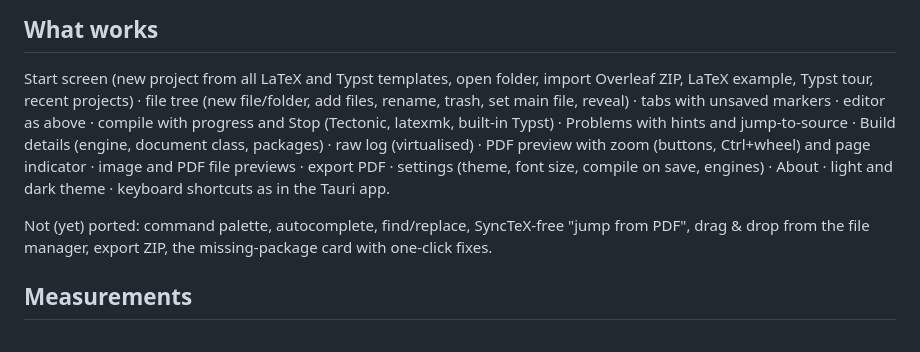
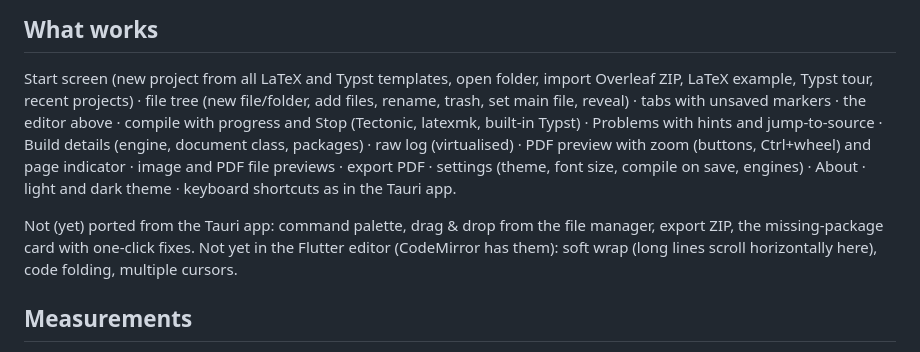
Before and after one commit to nicolasasauer/kerntex, a Markdown page: flutter/README.md, the part around one of its changes. GitHub-like rendering.

```diff
--- a/flutter/README.md
+++ b/flutter/README.md
@@ -80,16 +144,17 @@ Tectonic) and uploads them as artifacts.
 Start screen (new project from all LaTeX and Typst templates, open folder,
 import Overleaf ZIP, LaTeX example, Typst tour, recent projects) · file tree
 (new file/folder, add files, rename, trash, set main file, reveal) · tabs with
-unsaved markers · editor as above · compile with progress and Stop (Tectonic,
+unsaved markers · the editor above · compile with progress and Stop (Tectonic,
 latexmk, built-in Typst) · Problems with hints and jump-to-source · Build
 details (engine, document class, packages) · raw log (virtualised) · PDF
 preview with zoom (buttons, Ctrl+wheel) and page indicator · image and PDF file
 previews · export PDF · settings (theme, font size, compile on save, engines) ·
 About · light and dark theme · keyboard shortcuts as in the Tauri app.
 
-Not (yet) ported: command palette, autocomplete, find/replace, SyncTeX-free
-"jump from PDF", drag & drop from the file manager, export ZIP, the
-missing-package card with one-click fixes.
+Not (yet) ported from the Tauri app: command palette, drag & drop from the file
+manager, export ZIP, the missing-package card with one-click fixes. Not yet in
+the Flutter editor (CodeMirror has them): soft wrap (long lines scroll
+horizontally here), code folding, multiple cursors.
 
 ## Measurements
 
```
Also changed, not shown: other parts of flutter/README.md (+80 -13 lines), flutter/screenshot.png, 15 other files.
